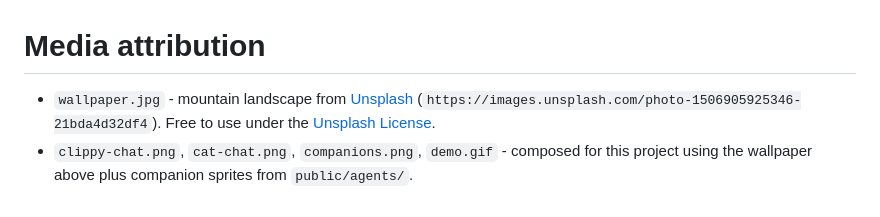
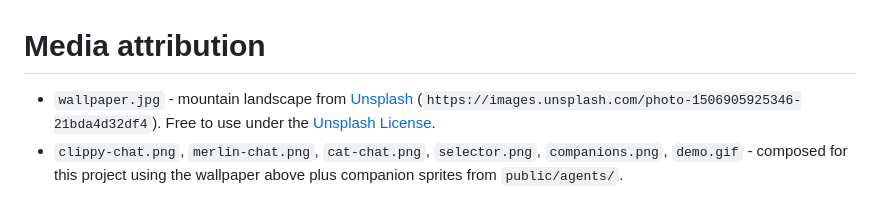
Before and after one commit to Loyft/clippy-llm, a Markdown page: media/ATTRIBUTION.md, the part around the change. Drawn GitHub-style.

```diff
--- a/media/ATTRIBUTION.md
+++ b/media/ATTRIBUTION.md
@@ -1,8 +1,8 @@
 # Media attribution
 
 - `wallpaper.jpg` - mountain landscape from [Unsplash](https://unsplash.com)
- (`https://images.unsplash.com/photo-1506905925346-21bda4d32df4`).
- Free to use under the [Unsplash License](https://unsplash.com/license).
-- `clippy-chat.png`, `cat-chat.png`, `companions.png`, `demo.gif` -
- composed for this project using the wallpaper above plus companion sprites
- from `public/agents/`.
+  (`https://images.unsplash.com/photo-1506905925346-21bda4d32df4`).
+  Free to use under the [Unsplash License](https://unsplash.com/license).
+- `clippy-chat.png`, `merlin-chat.png`, `cat-chat.png`, `selector.png`,
+  `companions.png`, `demo.gif` - composed for this project using the wallpaper
+  above plus companion sprites from `public/agents/`.
```
Also changed, not shown: README.md (+14 -8 lines), media/cat-chat.png, media/clippy-chat.png, media/companions.png, media/demo.gif, media/merlin-chat.png (added), media/selector.png (added).
